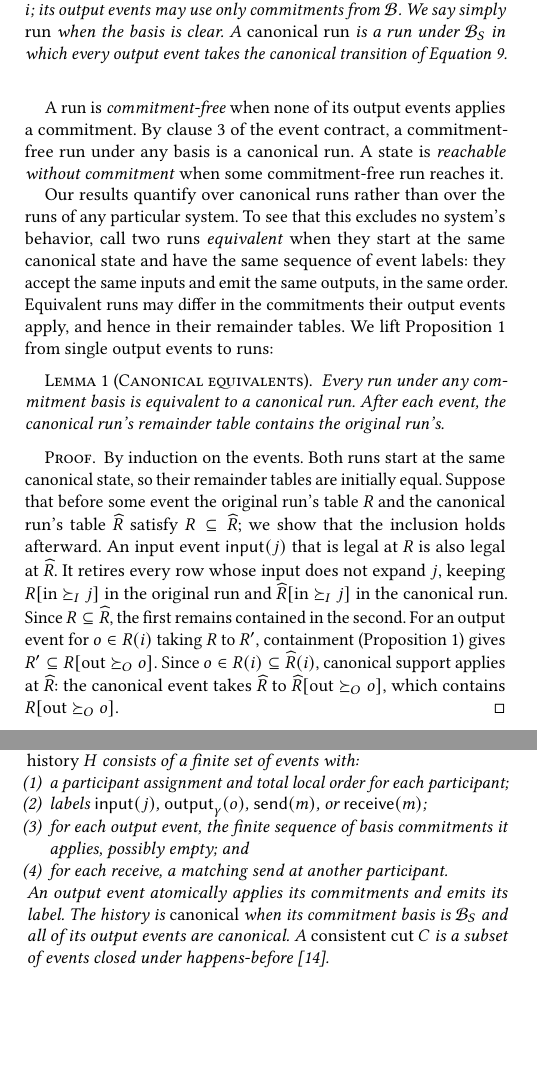
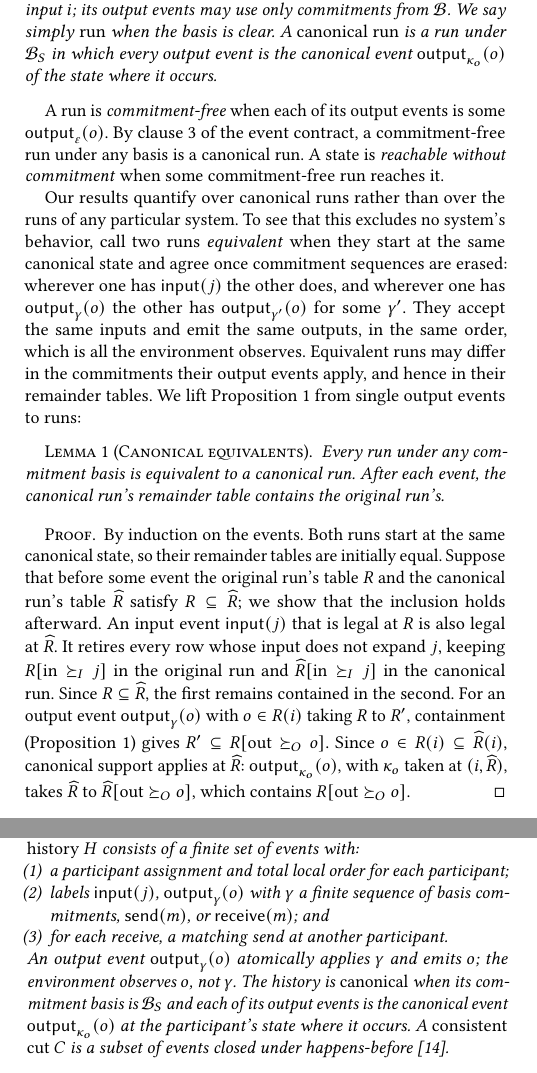
Before and after one commit to jhellerstein/coord-criterion, a LaTeX document (main.tex, which reads sections/distributed-execution.tex, sections/functional-calm.tex): two parts of the columns of pages 6 and 8 of 32, joined at a grey line, cut so that both start at the same text, the shorter picture padded with empty space. Compiled offline with pdfLaTeX.

Commit message:
wip: \Out review fixes (run equivalence up to commitments, canonical events, readability)

```diff
--- a/sections/distributed-execution.tex
+++ b/sections/distributed-execution.tex
@@ -50,15 +50,16 @@ cumulative input, arbitrary strategy data, or both.  A \emph{distributed
 history} $H$ consists of a finite set of events with:
 \begin{enumerate}
   \item a participant assignment and total local order for each participant;
-  \item labels $\mathsf{input}(j)$, $\Out{\gamma}{o}$,
-        $\mathsf{send}(m)$, or $\mathsf{receive}(m)$;
-  \item for each output event, the finite sequence of basis commitments it
-        applies, possibly empty; and
+  \item labels $\mathsf{input}(j)$, $\Out{\gamma}{o}$ with $\gamma$ a finite
+        sequence of basis commitments, $\mathsf{send}(m)$, or
+        $\mathsf{receive}(m)$; and
   \item for each receive, a matching send at another participant.
 \end{enumerate}
-An output event atomically applies its commitments and emits its label.  The
-history is \emph{canonical} when its commitment basis is
-$\mathcal B_S$ and all of its output events are canonical.  A \emph{consistent
+An output event $\Out{\gamma}{o}$ atomically applies $\gamma$ and emits $o$;
+the environment observes $o$, not $\gamma$.  The history is \emph{canonical}
+when its commitment basis is $\mathcal B_S$ and each of its output events is
+the canonical event $\Out{\kappa_o}{o}$ at the participant's state where it
+occurs.  A \emph{consistent
 cut} $C$ is a subset of events closed under
 happens-before~\cite{chandy1985distributed}.
 \end{definition}
--- a/sections/functional-calm.tex
+++ b/sections/functional-calm.tex
@@ -565,20 +566,22 @@ $\mathcal B$} is any finite transition sequence from the canonical state
 $\sigma_S(i)$ at some input $i$; its output events may use only commitments
 from $\mathcal B$.  We say simply \emph{run} when the basis is clear.  A
 \emph{canonical run} is a run under $\mathcal B_S$ in which every output event
-takes the canonical transition of Equation~\ref{eq:output-action}.
+is the canonical event $\Out{\kappa_o}{o}$ of the state where it occurs.
 \label{def:run}
 \end{definition}
 
-A run is \emph{commitment-free} when none of its output events applies a
-commitment.  By clause~3 of the event contract, a commitment-free run under any
+A run is \emph{commitment-free} when each of its output events is some
+$\Out{\varepsilon}{o}$.  By clause~3 of the event contract, a commitment-free run under any
 basis is a canonical run.  A state is \emph{reachable without commitment} when
 some commitment-free run reaches it.
 
 Our results quantify over canonical runs rather than over the runs of any
 particular system.  To see that this excludes no system's behavior, call two
-runs \emph{equivalent} when they start at the same canonical state and have the
-same sequence of event labels: they accept the same inputs and emit the same
-outputs, in the same order.  Equivalent runs may differ in the commitments
+runs \emph{equivalent} when they start at the same canonical state and agree
+once commitment sequences are erased: wherever one has $\mathsf{input}(j)$ the
+other does, and wherever one has $\Out{\gamma}{o}$ the other has
+$\Out{\gamma'}{o}$ for some $\gamma'$.  They accept the same inputs and emit
+the same outputs, in the same order, which is all the environment observes.  Equivalent runs may differ in the commitments
 their output events apply, and hence in their remainder tables.  We lift
 Proposition~\ref{prop:canonical-output-preservation} from single output events
 to runs:
@@ -599,11 +602,11 @@ It retires every row whose input does not \inrelbase $j$, keeping
 $R[\mathrm{in}\InputGe j]$ in the original run and
 $\widehat R[\mathrm{in}\InputGe j]$ in the canonical run.  Since
 $R\subseteq\widehat R$, the first remains contained in the second.  For an
-output event for $o\in R(i)$ taking $R$ to $R'$, containment
+output event $\Out{\gamma}{o}$ with $o\in R(i)$ taking $R$ to $R'$, containment
 (Proposition~\ref{prop:canonical-output-preservation}) gives
 $R'\subseteq R[\mathrm{out}\OutputGe o]$.  Since $o\in R(i)\subseteq\widehat R(i)$,
-canonical support applies at $\widehat R$: the canonical event takes
-$\widehat R$ to $\widehat R[\mathrm{out}\OutputGe o]$, which contains
+canonical support applies at $\widehat R$: $\Out{\kappa_o}{o}$, with $\kappa_o$
+taken at $(i,\widehat R)$, takes $\widehat R$ to $\widehat R[\mathrm{out}\OutputGe o]$, which contains
 $R[\mathrm{out}\OutputGe o]$.
 \end{proof}
 
```
Also changed, not shown: appendices/cap-response.tex (+2 -2 lines), appendices/deployment.tex (+1 -1 lines), sections/ambiguous-specifications.tex (+7 -5 lines), sections/complete-calm-cap.tex (+11 -9 lines), sections/functional-calm.tex (22 more changed lines).
